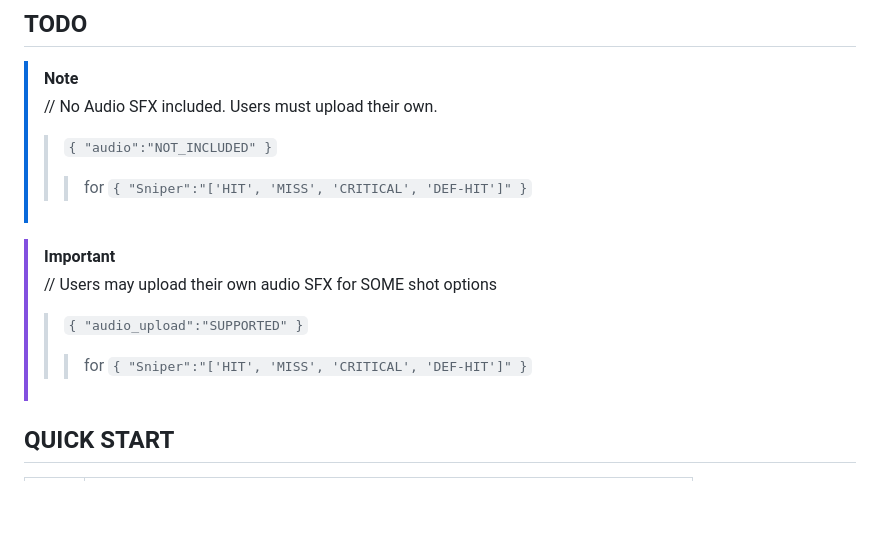
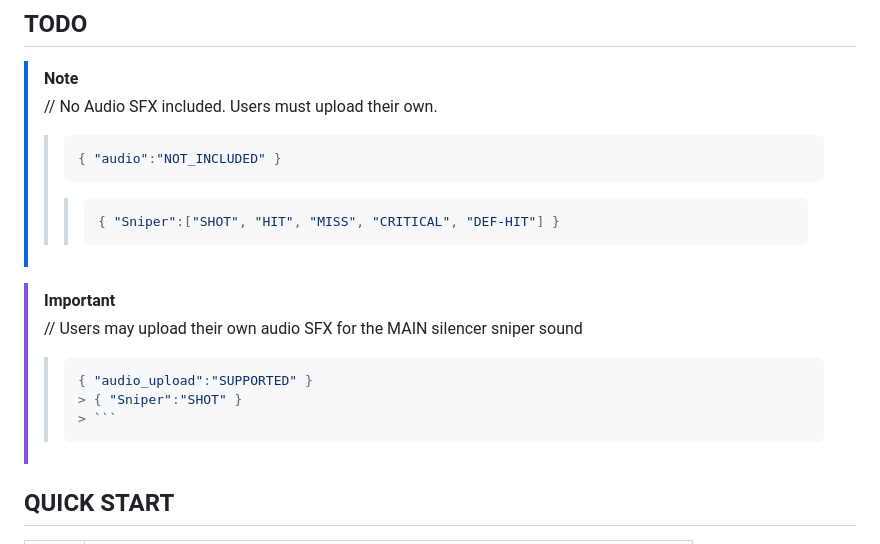
Before and after one commit to deadcoast/chatterSCATTER, a Markdown page: README.md, the part around the change. Rendered like a GitHub page; blank space fills up the shorter version.

Commit message:
update README.md to enhance audio SFX upload instructions and formatting in TODO section

````diff
--- a/README.md
+++ b/README.md
@@ -23,13 +23,19 @@
 
 > [!NOTE]
 > // No Audio SFX included. Users must upload their own.
->> `{ "audio":"NOT_INCLUDED" }`
->>> for `{ "Sniper":"['HIT', 'MISS', 'CRITICAL', 'DEF-HIT']" }`
+>> ```jsonc
+>> { "audio":"NOT_INCLUDED" }
+>> ```
+>>> ```jsonc
+>>> { "Sniper":["SHOT", "HIT", "MISS", "CRITICAL", "DEF-HIT"] }
+>>> ```
 
 > [!IMPORTANT]
-> // Users may upload their own audio SFX for SOME shot options
->> `{ "audio_upload":"SUPPORTED" }`
->>> for `{ "Sniper":"['HIT', 'MISS', 'CRITICAL', 'DEF-HIT']" }`
+> // Users may upload their own audio SFX for the MAIN silencer sniper sound
+>> ```jsonc
+>> { "audio_upload":"SUPPORTED" }
+>>> { "Sniper":"SHOT" }
+>>> ```
 
 ## QUICK START
 
````
